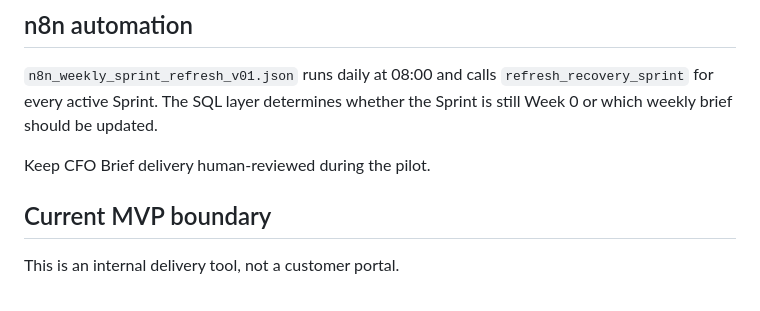
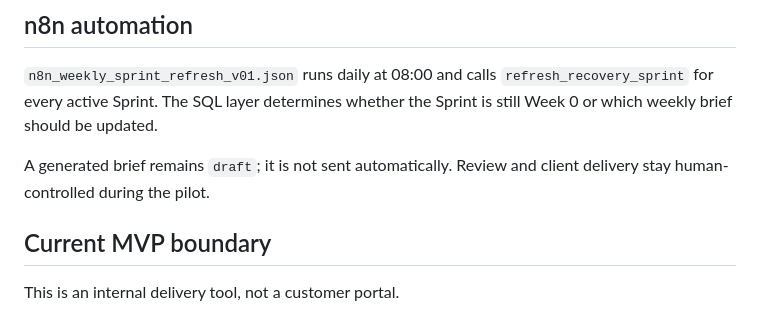
Before and after one commit to MedLoopTech/CollectIQ, a Markdown page: 07_recovery_sprint/README.md, the part around the change. GitHub-like rendering.

Commit message:
Clarify weekly brief review flow

```diff
--- a/07_recovery_sprint/README.md
+++ b/07_recovery_sprint/README.md
@@ -91,7 +91,7 @@ No LLM is required for these financial calculations.
 
 `n8n_weekly_sprint_refresh_v01.json` runs daily at 08:00 and calls `refresh_recovery_sprint` for every active Sprint. The SQL layer determines whether the Sprint is still Week 0 or which weekly brief should be updated.
 
-Keep CFO Brief delivery human-reviewed during the pilot.
+A generated brief remains `draft`; it is not sent automatically. Review and client delivery stay human-controlled during the pilot.
 
 ## Current MVP boundary
 
```
